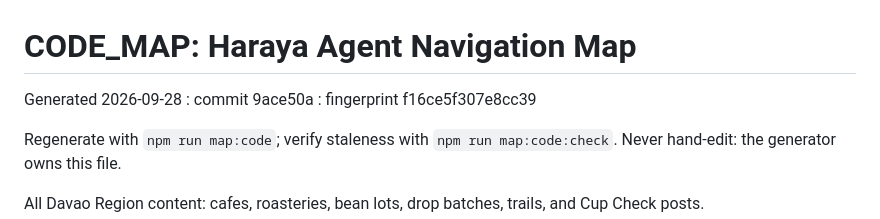
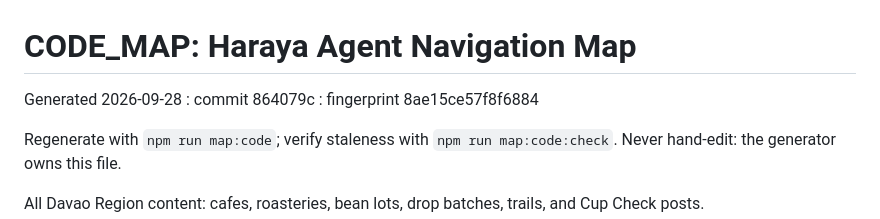
Before and after one commit to focalstack-lex/Haraya., a Markdown page: docs/CODE_MAP.md, the part around the change. Rendered like a GitHub page.

Commit message:
chore: sync code map after revert

```diff
--- a/docs/CODE_MAP.md
+++ b/docs/CODE_MAP.md
@@ -1,6 +1,6 @@
 # CODE_MAP: Haraya Agent Navigation Map
 
-Generated 2026-09-28 : commit 9ace50a : fingerprint f16ce5f307e8cc39
+Generated 2026-09-28 : commit 864079c : fingerprint 8ae15ce57f8f6884
 
 Regenerate with `npm run map:code`; verify staleness with `npm run map:code:check`.
 Never hand-edit: the generator owns this file.
```
